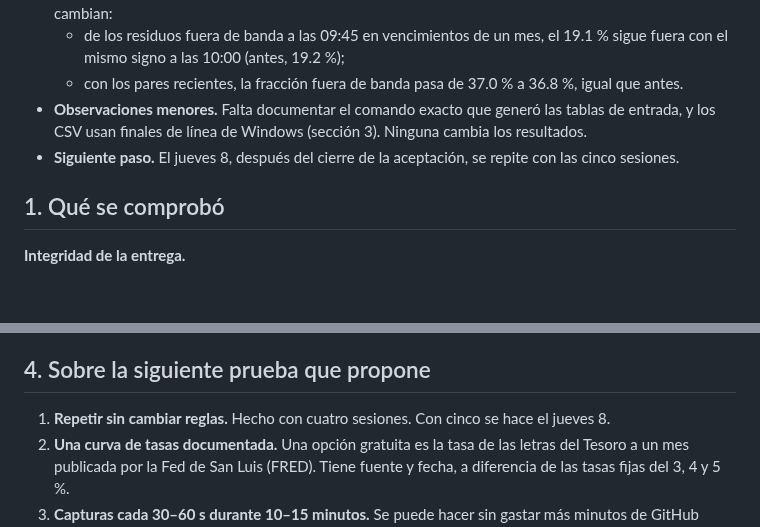
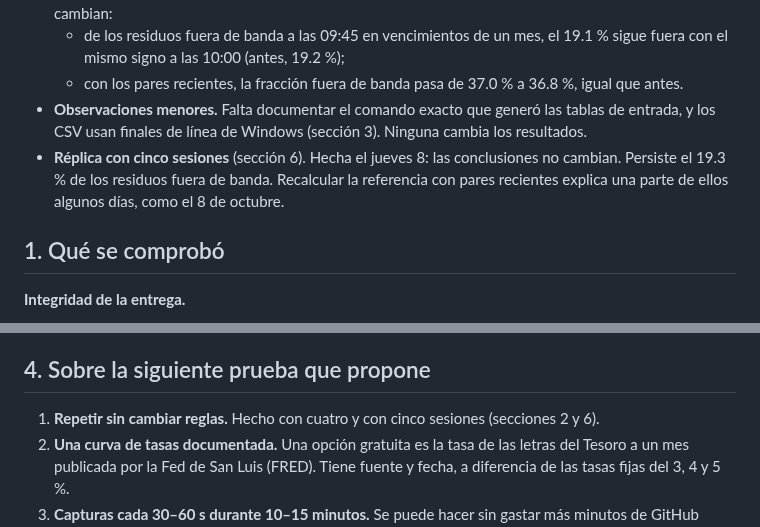
Before and after one commit to hectorcs23/QuantileFlow, a Markdown page: docs/respuesta_experimento_intradia.md, 2 parts joined by grey strips. Rendered like a GitHub page; blank space fills up the shorter version.

```diff
--- a/docs/respuesta_experimento_intradia.md
+++ b/docs/respuesta_experimento_intradia.md
@@ -20,7 +20,9 @@ de Git.
   - con los pares recientes, la fracción fuera de banda pasa de 37.0 % a 36.8 %, igual que antes.
 - **Observaciones menores.** Falta documentar el comando exacto que generó las tablas de entrada, y los CSV
   usan finales de línea de Windows (sección 3). Ninguna cambia los resultados.
-- **Siguiente paso.** El jueves 8, después del cierre de la aceptación, se repite con las cinco sesiones.
+- **Réplica con cinco sesiones** (sección 6). Hecha el jueves 8: las conclusiones no cambian. Persiste el
+  19.3 % de los residuos fuera de banda. Recalcular la referencia con pares recientes explica una parte de
+  ellos algunos días, como el 8 de octubre.
 
 ## 1. Qué se comprobó
 
@@ -133,7 +135,7 @@ viejas no los elimina. Sigue sin haber base para entrenar un predictor con esos
 
 ## 4. Sobre la siguiente prueba que propone
 
-1. **Repetir sin cambiar reglas.** Hecho con cuatro sesiones. Con cinco se hace el jueves 8.
+1. **Repetir sin cambiar reglas.** Hecho con cuatro y con cinco sesiones (secciones 2 y 6).
 2. **Una curva de tasas documentada.** Una opción gratuita es la tasa de las letras del Tesoro a un mes
    publicada por la Fed de San Luis (FRED). Tiene fuente y fecha, a diferencia de las tasas fijas del 3, 4 y
    5 %.
```
Also changed, not shown: other parts of docs/respuesta_experimento_intradia.md (+56 -0 lines).
